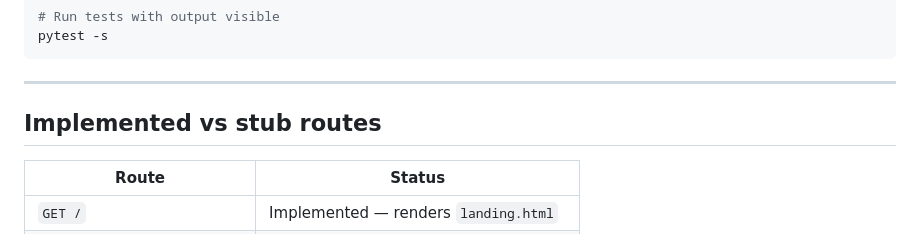
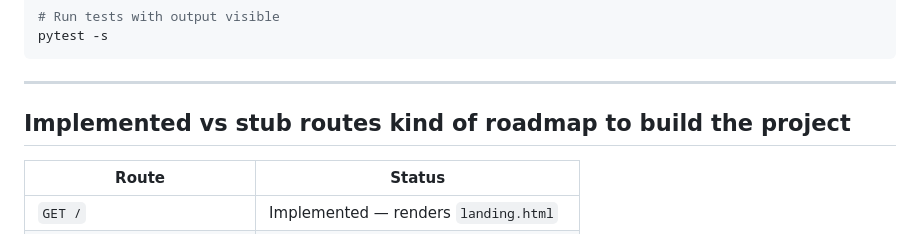
Before and after one commit to Aayushcell/Spendly, a Markdown page: CLAUDE.md, the part around the change. GitHub-like rendering.

Commit message:
update heading

```diff
--- a/CLAUDE.md
+++ b/CLAUDE.md
@@ -88,7 +88,7 @@ pytest -s
 
 ---
 
-## Implemented vs stub routes
+## Implemented vs stub routes  kind of roadmap to build the project
 
 | Route | Status |
 |---|---|
```
